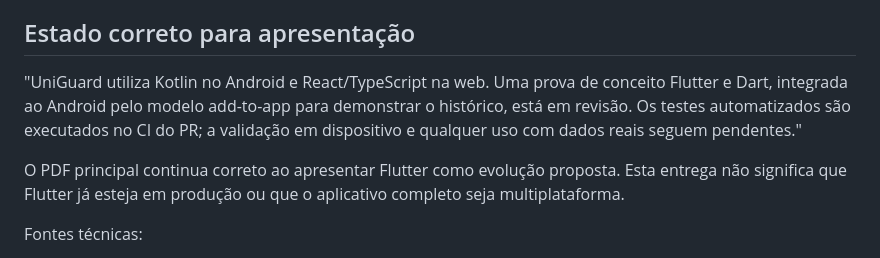
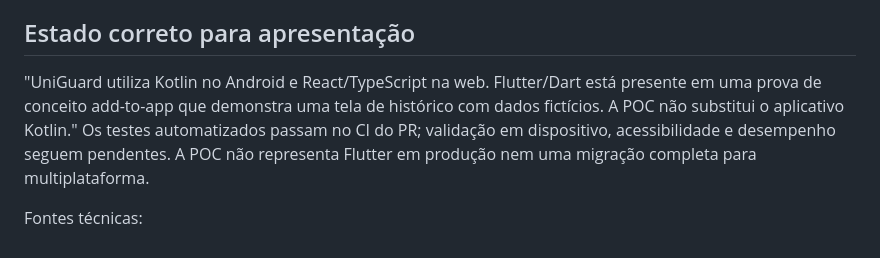
Before and after one commit to Priscillacahino/UniGuard, a Markdown page: LEIA_PRIMEIRO_FLUTTER.md, the part around the change. Rendered like a GitHub page.

Commit message:
docs: alinhar descricao da POC Flutter

```diff
--- a/LEIA_PRIMEIRO_FLUTTER.md
+++ b/LEIA_PRIMEIRO_FLUTTER.md
@@ -55,11 +55,8 @@ Artefatos da execução, incluindo APKs e logs comparativos: [uniguard-flutter-p
 6. Antes de dados reais: projetar leitura autenticada por usuário/instituição, revalidar sessão, tratar revogação e offline, testar regras Firebase e impedir exposição cruzada.
 7. Antes de distribuição: compilar release com shrinking e validar instalação/retorno em dispositivo.
 ## Estado correto para apresentação
-"UniGuard utiliza Kotlin no Android e React/TypeScript na web. Uma prova de conceito Flutter e Dart, integrada ao Android pelo modelo add-to-app para demonstrar o histórico, está em revisão.
-Os testes automatizados são executados no CI do PR; a validação em dispositivo e qualquer uso com dados reais seguem pendentes."
-
-O PDF principal continua correto ao apresentar Flutter como evolução proposta. Esta entrega não significa
-que Flutter já esteja em produção ou que o aplicativo completo seja multiplataforma.
+"UniGuard utiliza Kotlin no Android e React/TypeScript na web. Flutter/Dart está presente em uma prova de conceito add-to-app que demonstra uma tela de histórico com dados fictícios. A POC não substitui o aplicativo Kotlin."
+Os testes automatizados passam no CI do PR; validação em dispositivo, acessibilidade e desempenho seguem pendentes. A POC não representa Flutter em produção nem uma migração completa para multiplataforma.
 
 Fontes técnicas:
 - https://docs.flutter.dev/add-to-app
```
